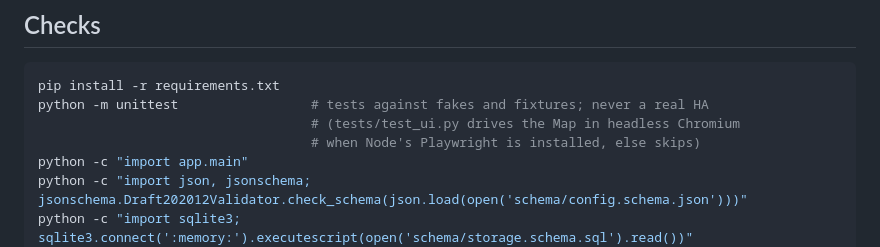
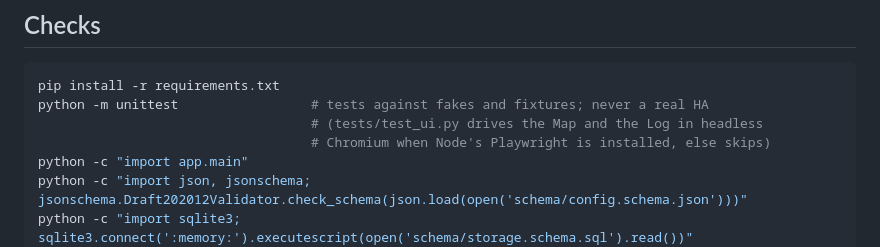
Before and after one commit to Raven-git-hub/ha-light-map, a Markdown page: CLAUDE.md, the part around the change. GitHub-like rendering.

````diff
--- a/CLAUDE.md
+++ b/CLAUDE.md
@@ -113,8 +113,8 @@ Presence Rules can be added without touching the trunk:
 ```sh
 pip install -r requirements.txt
 python -m unittest                 # tests against fakes and fixtures; never a real HA
-                                   # (tests/test_ui.py drives the Map in headless Chromium
-                                   # when Node's Playwright is installed, else skips)
+                                   # (tests/test_ui.py drives the Map and the Log in headless
+                                   # Chromium when Node's Playwright is installed, else skips)
 python -c "import app.main"
 python -c "import json, jsonschema; jsonschema.Draft202012Validator.check_schema(json.load(open('schema/config.schema.json')))"
 python -c "import sqlite3; sqlite3.connect(':memory:').executescript(open('schema/storage.schema.sql').read())"
````
Also changed, not shown: docs/ARCHITECTURE.md (+3 -3 lines).
